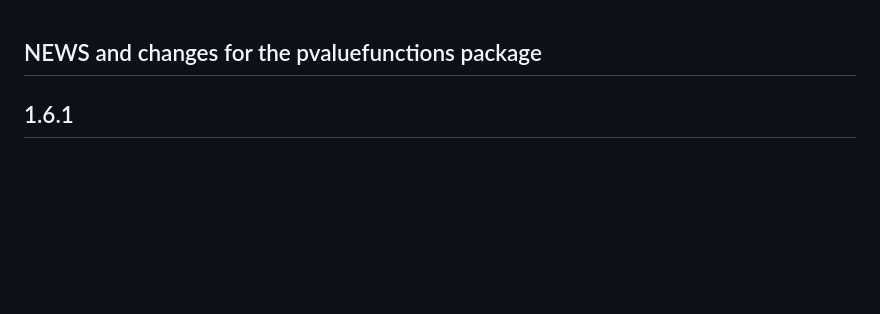
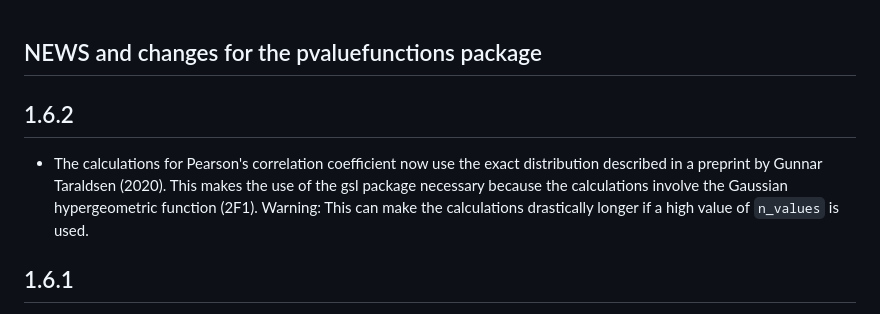
Before and after one commit to DInfanger/pvaluefunctions, a Markdown page: NEWS.md, the part around the change. Drawn GitHub-style; blank space fills up the shorter version.

```diff
--- a/NEWS.md
+++ b/NEWS.md
@@ -1,4 +1,9 @@
 ## NEWS and changes for the pvaluefunctions package
+
+1.6.2
+-------------
+
+  * The calculations for Pearson's correlation coefficient now use the exact distribution described in a preprint by Gunnar Taraldsen (2020). This makes the use of the gsl package necessary because the calculations involve the Gaussian hypergeometric function (2F1). Warning: This can make the calculations drastically longer if a high value of `n_values` is used.
 
 1.6.1
 -------------
```
Also changed, not shown: README.md (+35 -30 lines), man/figures/README-benderfig1-1.png, man/figures/README-ttest_pval-1.png, man/figures/README-ttest_sval-1.png, 6 other files.
